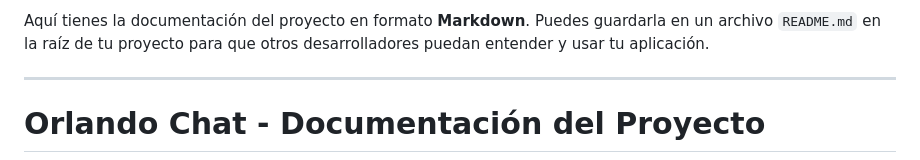
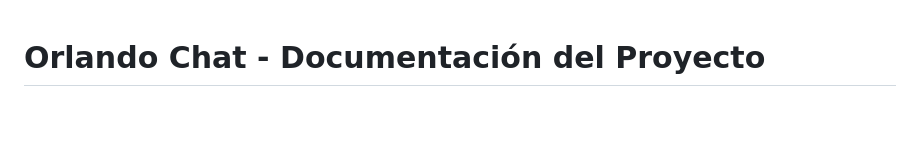
Before and after one commit to Orlanstein/LMStudioAndPythonBackendTailScale, a Markdown page: README.md, the part around the change. Rendered like a GitHub page; blank space fills up the shorter version.

Commit message:
Cambios de ortografía

```diff
--- a/README.md
+++ b/README.md
@@ -1,6 +1,4 @@
-Aquí tienes la documentación del proyecto en formato **Markdown**. Puedes guardarla en un archivo `README.md` en la raíz de tu proyecto para que otros desarrolladores puedan entender y usar tu aplicación.
 
----
 
 # Orlando Chat - Documentación del Proyecto
 
```
